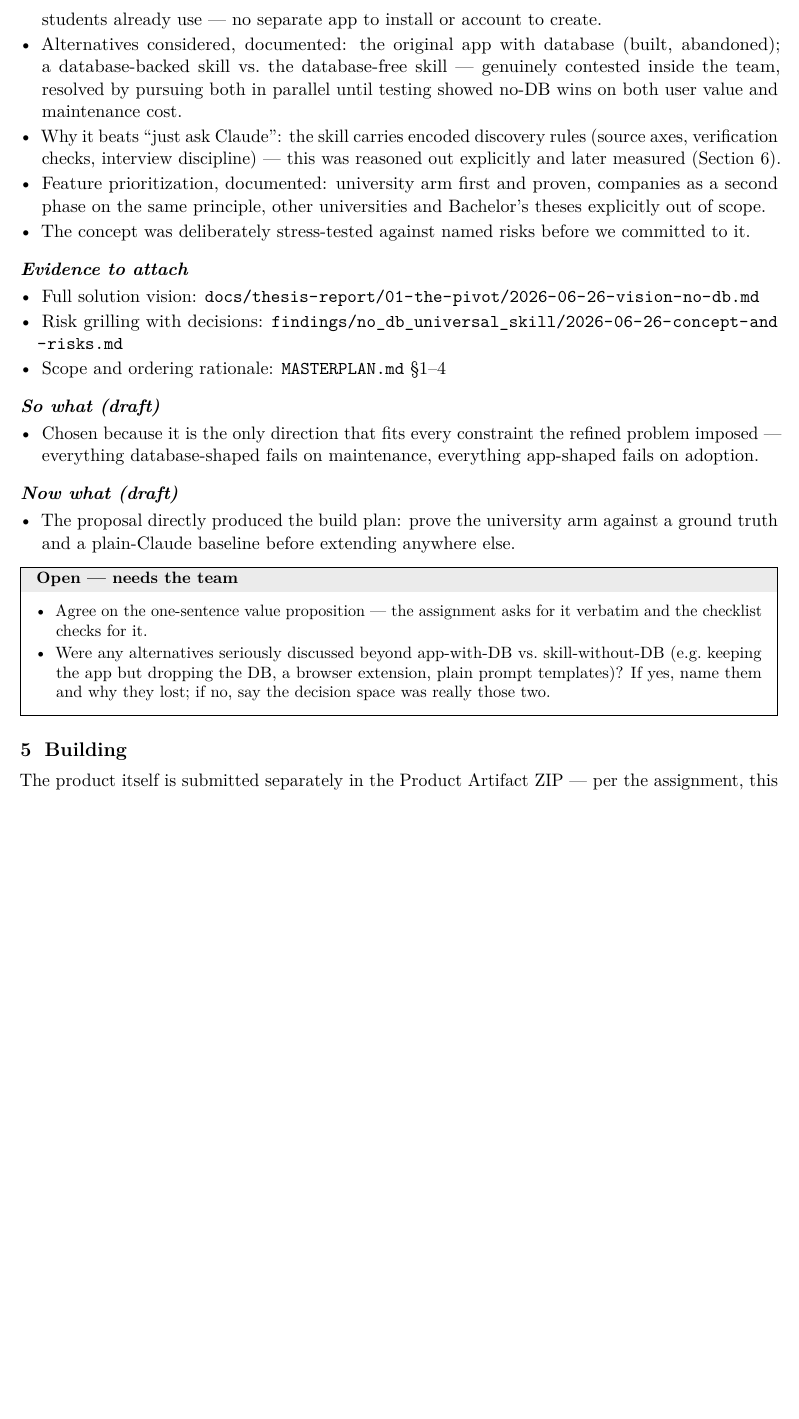
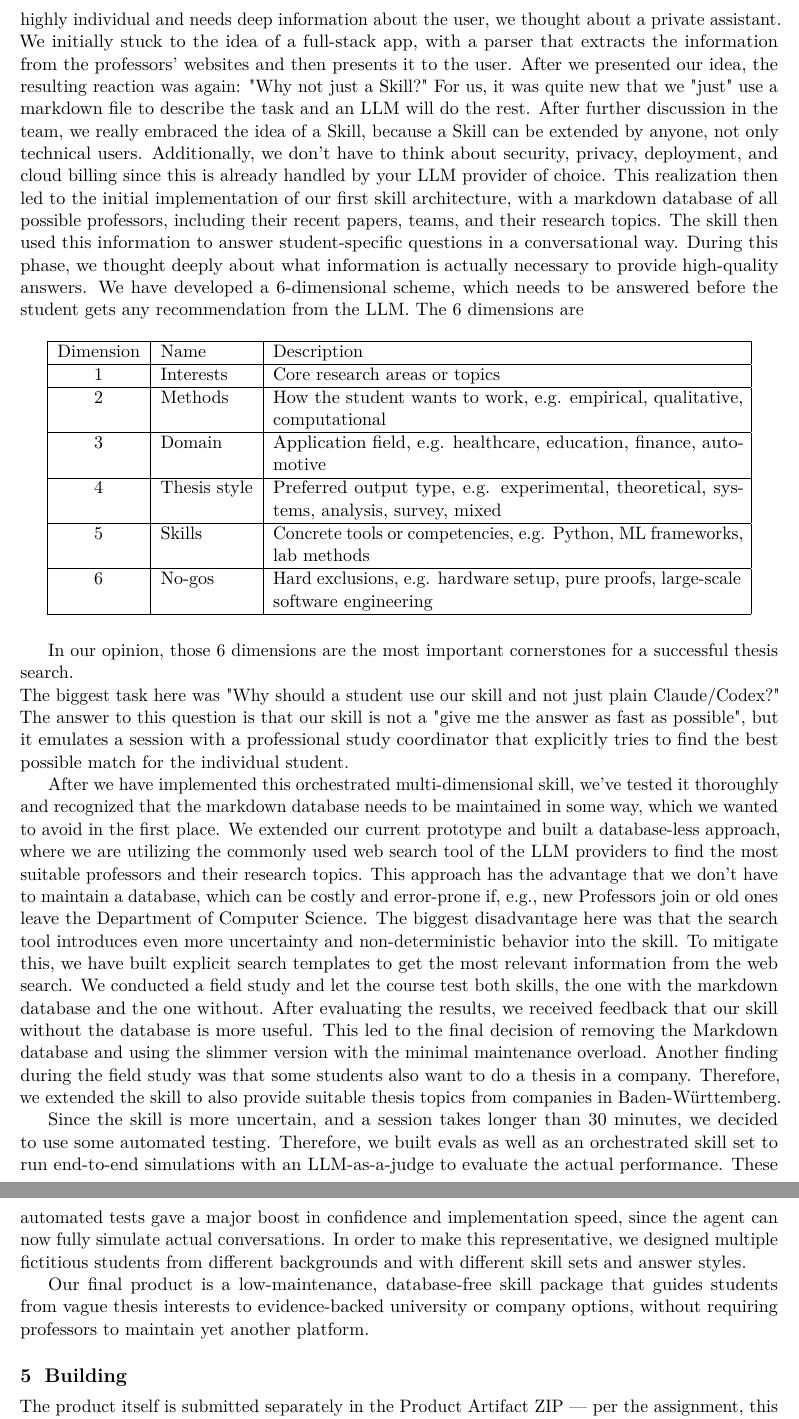
Before and after one commit to ValentinJSchmidt/study-os-presentation, a LaTeX document (submission/project-journey-portfolio.tex, which reads submission/preamble.tex): part of page 4 of 7 before the commit and two parts of pages 4 and 5 of 7 after it, the two joined at a grey line, cut at the place of the change, the shorter picture padded with empty space. Compiled offline with pdfLaTeX.

Commit message:
Füge Unterstützung für die Verwendung von float-Paket hinzu und aktualisiere den Projektbericht mit neuen Erkenntnissen zur Anpassung des Tools für Studierende.

```diff
--- a/submission/preamble.tex
+++ b/submission/preamble.tex
@@ -18,7 +18,7 @@
 \usepackage{pifont}
 \usepackage{xurl}
 \usepackage[hidelinks]{hyperref}
-
+\usepackage{float}
 \urlstyle{tt}
 
 % --- Palette (plain black and white) ----------------------------------------
--- a/submission/project-journey-portfolio.tex
+++ b/submission/project-journey-portfolio.tex
@@ -206,53 +196,49 @@ prioritization, and the fit between users, problem, and solution.}
-    zero maintenance, and lives inside the tool students already use --- no
-    separate app to install or account to create.
-  \item Alternatives considered, documented: the original app with database
-    (built, abandoned); a database-backed skill vs.\ the database-free skill ---
-    genuinely contested inside the team, resolved by pursuing both in parallel
-    until testing showed no-DB wins on both user value and maintenance cost.
-  \item Why it beats ``just ask Claude'': the skill carries encoded discovery
-    rules (source axes, verification checks, interview discipline) --- this was
-    reasoned out explicitly and later measured (Section~6).
-  \item Feature prioritization, documented: university arm first and proven,
-    companies as a second phase on the same principle, other universities and
-    Bachelor's theses explicitly out of scope.
-  \item The concept was deliberately stress-tested against named risks before we
-    committed to it.
-\end{itemize}
+As described in Section~3, we have changed the problem definition from a tool for professors and students to a tool for students only. After we've evaluated the answers from the professors, it became quite clear that they are not interested in the centralized app solution. Mainly because they don't want the overhead, and they want to get to know the student to find a suitable thesis.
+Since the initial idea was built on the supply of the professors, we had to rethink our approach, because the problem for the students still exists. The core problem is not the absence of a central thesis-topic list. Students often lack the context to decide which chair or company fits their interests, methods, skills, constraints, and thesis style. This makes thesis search highly individual: students need guided matching, not just another static list. Since this problem is highly individual and needs deep information about the user, we thought about a private assistant.
+We initially stuck to the idea of a full-stack app, with a parser that extracts the information from the professors' websites and then presents it to the user. After we presented our idea, the resulting reaction was again: "Why not just a Skill?" For us, it was quite new that we "just" use a markdown file to describe the task and an LLM will do the rest.
+After further discussion in the team, we really embraced the idea of a Skill, because a Skill can be extended by anyone, not only technical users. Additionally, we don't have to think about security, privacy, deployment, and cloud billing since this is already handled by your LLM provider of choice. This realization then led to the initial
+implementation of our first skill architecture, with a markdown database of all possible professors, including their recent papers, teams, and their research topics. The skill then used this information to answer student-specific questions in a conversational way.
+During this phase, we thought deeply about what information is actually necessary to provide high-quality answers. We have developed a 6-dimensional scheme, which needs to be answered before the student gets any recommendation from the LLM. The 6 dimensions are
 
-\subsection*{Evidence to attach}
-\begin{itemize}
-  \item Full solution vision:
-    \repofile{docs/thesis-report/01-the-pivot/2026-06-26-vision-no-db.md}
-  \item Risk grilling with decisions:
-    \repofile{findings/no_db_universal_skill/2026-06-26-concept-and-risks.md}
-  \item Scope and ordering rationale: \repofile{MASTERPLAN.md} §1--4
-\end{itemize}
+\begin{table}[H]
+  \centering
+  \begin{tabular}{|c|l|p{10cm}|}
+    \hline
+ Dimension & Name & Description \\
+    \hline
+ 1 & Interests & Core research areas or topics \\
+    \hline
+ 2 & Methods & How the student wants to work, e.g. empirical, qualitative, computational \\
+    \hline
+ 3 & Domain & Application field, e.g. healthcare, education, finance, automotive \\
+    \hline
+ 4 & Thesis style & Preferred output type, e.g. experimental, theoretical, systems, analysis, survey, mixed \\
+    \hline
+ 5 & Skills & Concrete tools or competencies, e.g. Python, ML frameworks, lab methods \\
+    \hline
+ 6 & No-gos & Hard exclusions, e.g. hardware setup, pure proofs, large-scale software engineering \\
+    \hline
+  \end{tabular}
+\end{table}
 
-\subsection*{So what (draft)}
-\begin{itemize}
-  \item Chosen because it is the only direction that fits every constraint the
-    refined problem imposed --- everything database-shaped fails on maintenance,
-    everything app-shaped fails on adoption.
-\end{itemize}
+In our opinion, those 6 dimensions are the most important cornerstones for a successful thesis search.
 
-\subsection*{Now what (draft)}
-\begin{itemize}
-  \item The proposal directly produced the build plan: prove the university arm
-    against a ground truth and a plain-Claude baseline before extending anywhere
-    else.
-\end{itemize}
+\noindent The biggest task here was "Why should a student use our skill and not just plain Claude/Codex?" The answer to
+this question is that our skill is not a "give me the answer as fast as possible", but it emulates a session with a professional study coordinator that explicitly tries
+to find the best possible match for the individual student.
 
-\begin{openbox}
-\begin{itemize}
-  \item Agree on the one-sentence value proposition --- the assignment asks for
-    it verbatim and the checklist checks for it.
-  \item Were any alternatives seriously discussed beyond app-with-DB vs.\
-    skill-without-DB (e.g.\ keeping the app but dropping the DB, a browser
-    extension, plain prompt templates)? If yes, name them and why they lost; if
-    no, say the decision space was really those two.
-\end{itemize}
-\end{openbox}
+After we have implemented this orchestrated multi-dimensional skill, we've tested it thoroughly and recognized that the markdown database needs to be maintained in some way, which we wanted to avoid in the first place. We extended our current prototype and built a database-less approach, where we are utilizing
+the commonly used web search tool of the LLM providers to find the most suitable professors and their research topics. This approach has the advantage that we don't have to maintain a database, which can be costly and error-prone if, e.g., new Professors join or old ones leave the Department of Computer Science.
+The biggest disadvantage here was that the search tool introduces even more uncertainty and non-deterministic behavior into the skill. To mitigate this, we have built explicit search templates to get the most relevant information from the web search.
+We conducted a field study and let the course test
+both skills, the one with the markdown database and the one without. After evaluating the results, we received feedback that our skill without the database is more useful. This led to the final decision of removing the Markdown database and using the slimmer version with the minimal maintenance overload.
+Another finding during the field study was that some students also want to do a thesis in a company. Therefore, we extended the skill to also provide suitable thesis topics from companies in Baden-Württemberg.
 
+Since the skill is more uncertain, and a session takes longer than 30 minutes, we decided to use some automated testing. Therefore, we built evals as well as an orchestrated skill set to run end-to-end simulations with an LLM-as-a-judge to evaluate the actual performance. These automated tests gave a major boost in confidence and implementation speed, since the agent can now fully simulate actual conversations.
+In order to make this representative, we designed multiple fictitious students
+from different backgrounds and with different skill sets and answer styles.
+
+Our final product is a low-maintenance, database-free skill package that guides students from vague thesis interests to evidence-backed university or company options, without requiring professors to maintain yet another platform.
 % ---------------------------------------------------------------------------
 \section{Building}
 
```
Also changed, not shown: submission/project-journey-portfolio.pdf, submission/project-journey-portfolio.tex (10 more changed lines).
